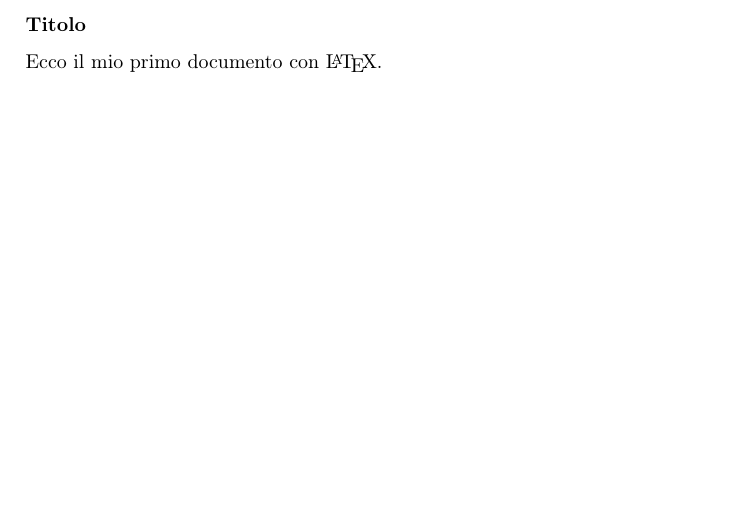
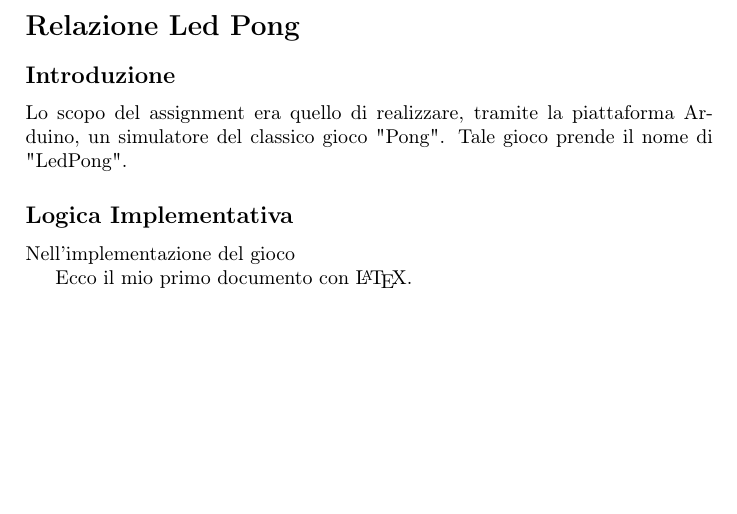
Before and after one commit to Th4n05/ArduinoProject, a LaTeX document (LedPong/Relazione.tex): part of the page, cut at the place of the change. Compiled offline with pdfLaTeX.

Commit message:
Relazione Latex progetto

```diff
--- a/LedPong/Relazione.tex
+++ b/LedPong/Relazione.tex
@@ -3,6 +3,18 @@
 \usepackage[utf8]{inputenc}
 \usepackage[italian]{babel}
 \begin{document}
-\subsubsection*{Titolo}
+\section*{Relazione Led Pong}
+\subsection*{Introduzione}
+Lo scopo del assignment era quello di realizzare, tramite la piattaforma Arduino, un simulatore del classico gioco "Pong". Tale gioco prende il nome di "LedPong".
+\subsection*{Logica Implementativa}
+Nell'implementazione del gioco
+
+
+
+
+
+
+
+
 Ecco il mio primo documento con \LaTeX.
 \end{document}
```
Also changed, not shown: LedPong/Relazione.pdf, 2 other files.
